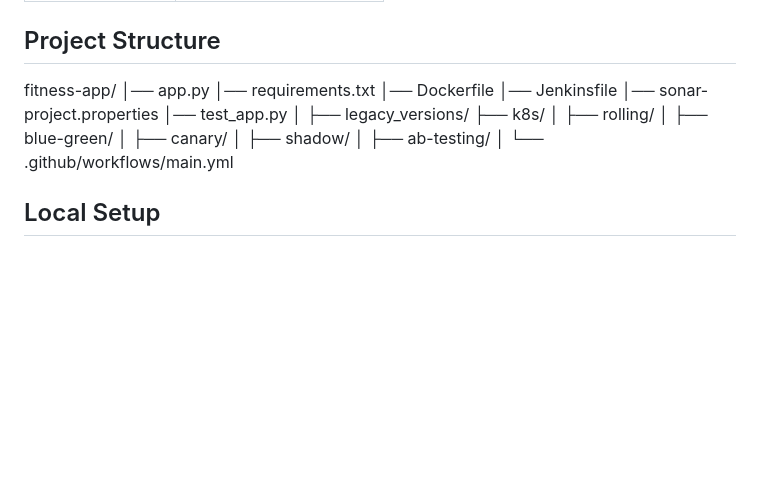
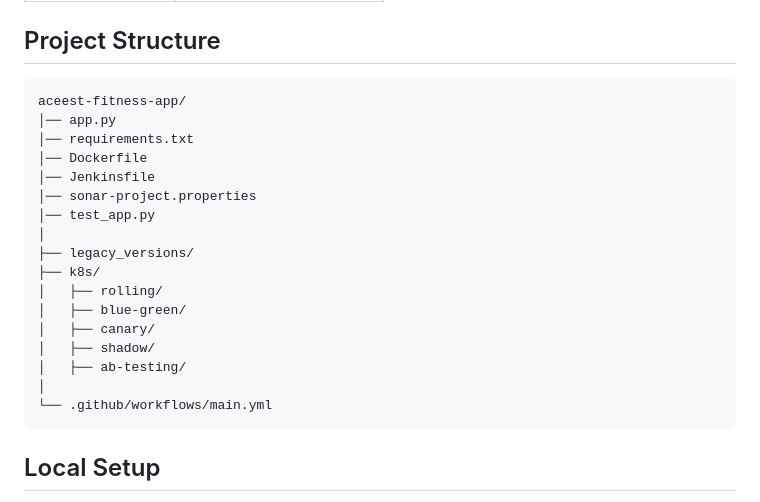
Before and after one commit to SK907797/Fitness-App, a Markdown page: README latest.md, the part around the change. Drawn GitHub-style; blank space fills up the shorter version.

Commit message:
Revise project structure and local setup in README
Updated project structure section and local setup instructions.

````diff
--- a/README latest.md
+++ b/README latest.md
@@ -28,7 +28,8 @@ ACEest Fitness & Gym is a Flask-based web application developed to demonstrate a
 | Registry  | Docker Hub|
 
 ## Project Structure
-fitness-app/
+```
+aceest-fitness-app/
 │── app.py
 │── requirements.txt
 │── Dockerfile
@@ -45,6 +46,7 @@ fitness-app/
 │   ├── ab-testing/
 │
 └── .github/workflows/main.yml
+```
 
 ## Local Setup
 git clone https://github.com/SK907797/Fitness-App
````
